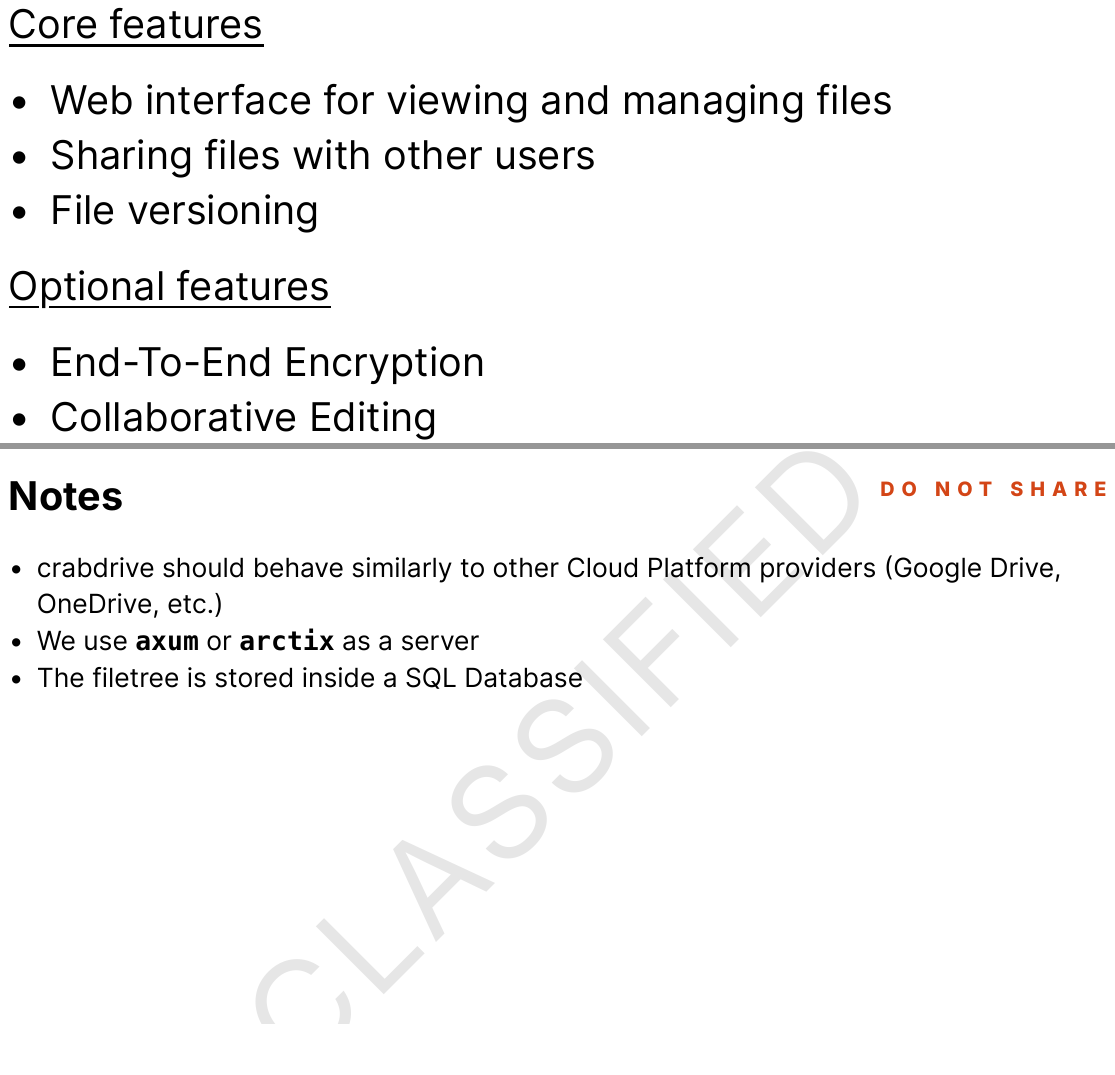
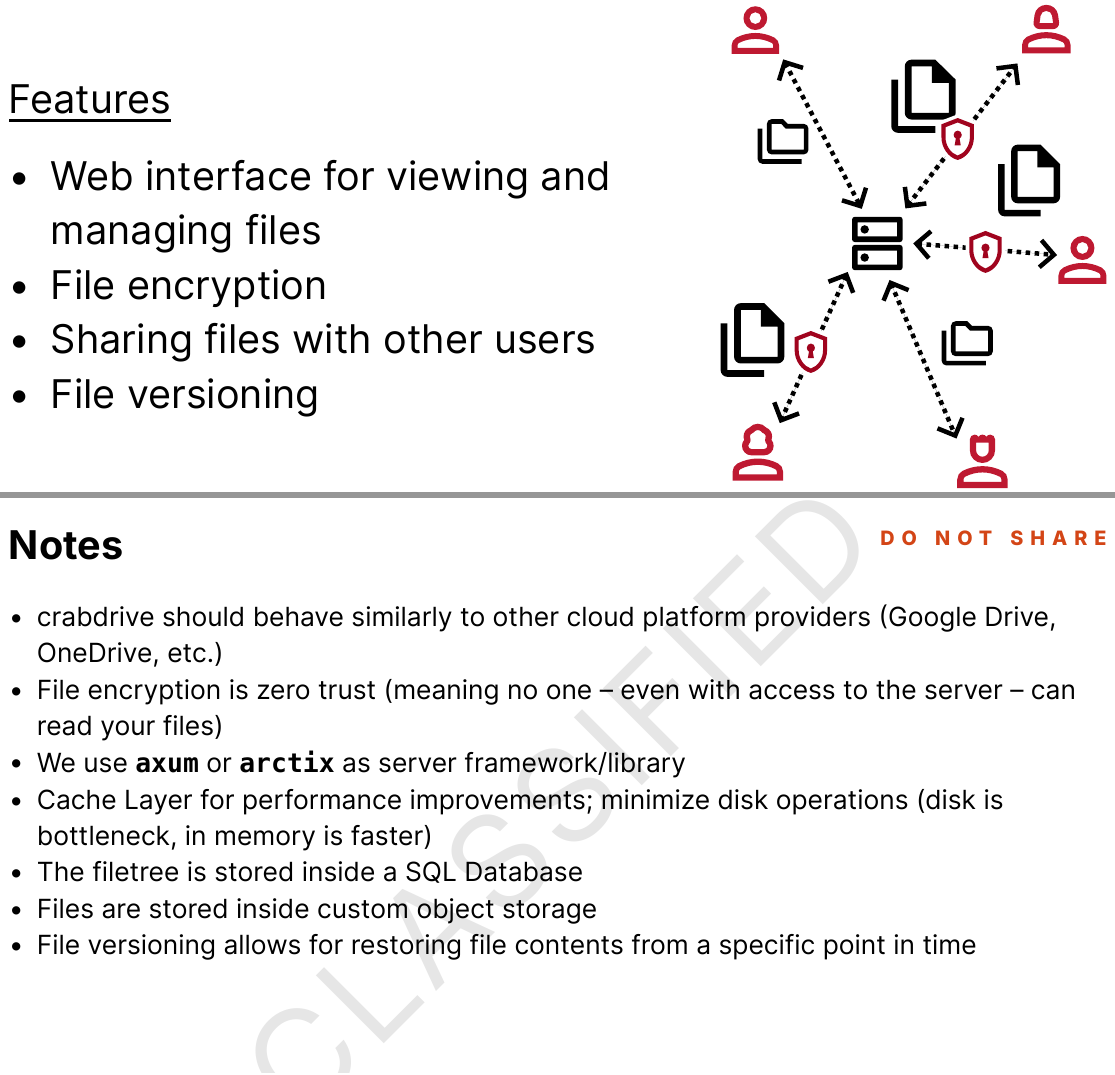
Before and after one commit to mtfwvi/crabdrive, a Typst document (docs/pitch/slides.typ): two parts of pages 2 and 4 of 4, joined at a grey line, cut at the place of the change. The pictures show the PDF file docs/pitch/slides.pdf that the author committed with the source.

Commit message:
pitch: Add images & visualization
Update pitch nodes to include more details

```diff
--- a/docs/pitch/slides.typ
+++ b/docs/pitch/slides.typ
@@ -35,4 +36,3 @@
 ]
 
 #slide[
-  #underline([Core features])
@@ -44,7 +45,10 @@
-  #underline([Optional features])
-
-  - End-To-End Encryption
-  - Collaborative Editing
+      - Web interface for viewing and managing files
+      - File encryption
+      - Sharing files with other users
+      - File versioning
+    ],
+    image("../assets/visualization.svg")
+  )
 ]
 
 
@@ -130,7 +134,11 @@
   *Notes*
   #set text(size: 40pt)
 
-  - crabdrive should behave similarly to other Cloud Platform providers (Google Drive, OneDrive, etc.)
-  - We use *`axum`* or *`arctix`* as a server
+  - crabdrive should behave similarly to other cloud platform providers (Google Drive, OneDrive, etc.)
+  - File encryption is zero trust (meaning no one -- even with access to the server -- can read your files)
+  - We use *`axum`* or *`arctix`* as server framework/library
+  - Cache Layer for performance improvements; minimize disk operations (disk is bottleneck, in memory is faster)
   - The filetree is stored inside a SQL Database
+  - Files are stored inside custom object storage
+  - File versioning allows for restoring file contents from a specific point in time
 ]
```
Also changed, not shown: docs/pitch/slides.pdf, docs/pitch/slides.typ (22 more changed lines).
